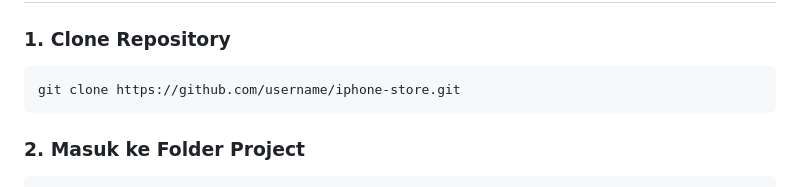
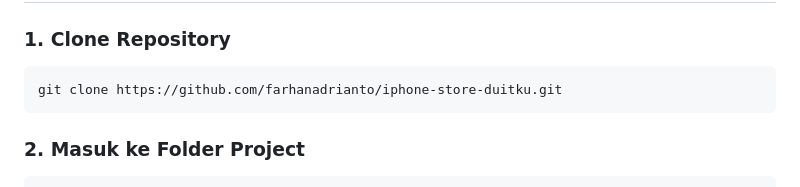
Before and after one commit to farhanadrianto/iphone-store-duitku, a Markdown page: README.MD, the part around the change. Rendered like a GitHub page.

Commit message:
readme new

````diff
--- a/README.MD
+++ b/README.MD
@@ -69,7 +69,7 @@ iphone-store/
 ### 1. Clone Repository
 
 ```bash
-git clone https://github.com/username/iphone-store.git
+git clone https://github.com/farhanadrianto/iphone-store-duitku.git
 ```
 
 ### 2. Masuk ke Folder Project
````
